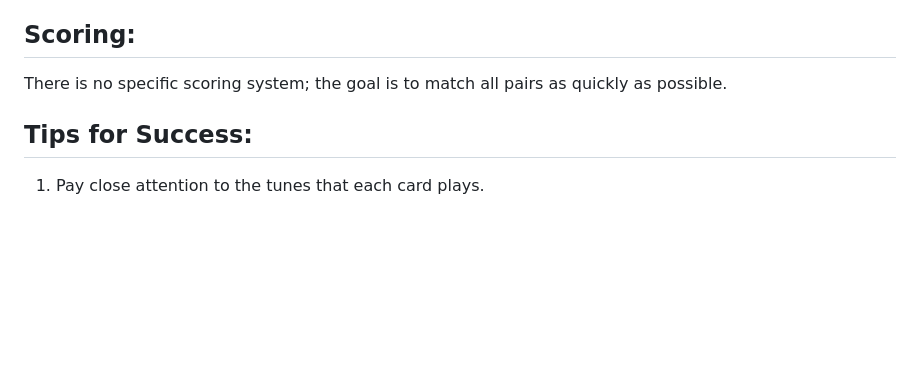
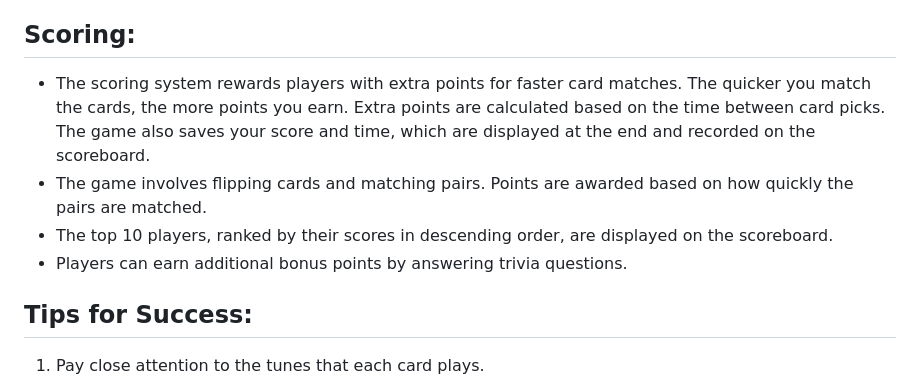
Before and after one commit to music-non-stop/music_non_stop, a Markdown page: README.md, the part around the change. Rendered like a GitHub page; blank space fills up the shorter version.

Commit message:
Update README.md
Update README for scoring and game mechanics

```diff
--- a/README.md
+++ b/README.md
@@ -63,7 +63,10 @@ Music Non Stop is a card game that trains your brain to improve your memory whil
 
 ## Scoring:
 
-There is no specific scoring system; the goal is to match all pairs as quickly as possible.
+- The scoring system rewards players with extra points for faster card matches. The quicker you match the cards, the more points you earn. Extra points are calculated based on the time between card picks. The game also saves your score and time, which are displayed at the end and recorded on the scoreboard.
+- The game involves flipping cards and matching pairs. Points are awarded based on how quickly the pairs are matched.
+- The top 10 players, ranked by their scores in descending order, are displayed on the scoreboard.
+- Players can earn additional bonus points by answering trivia questions.
 
 ## Tips for Success:
 
```
